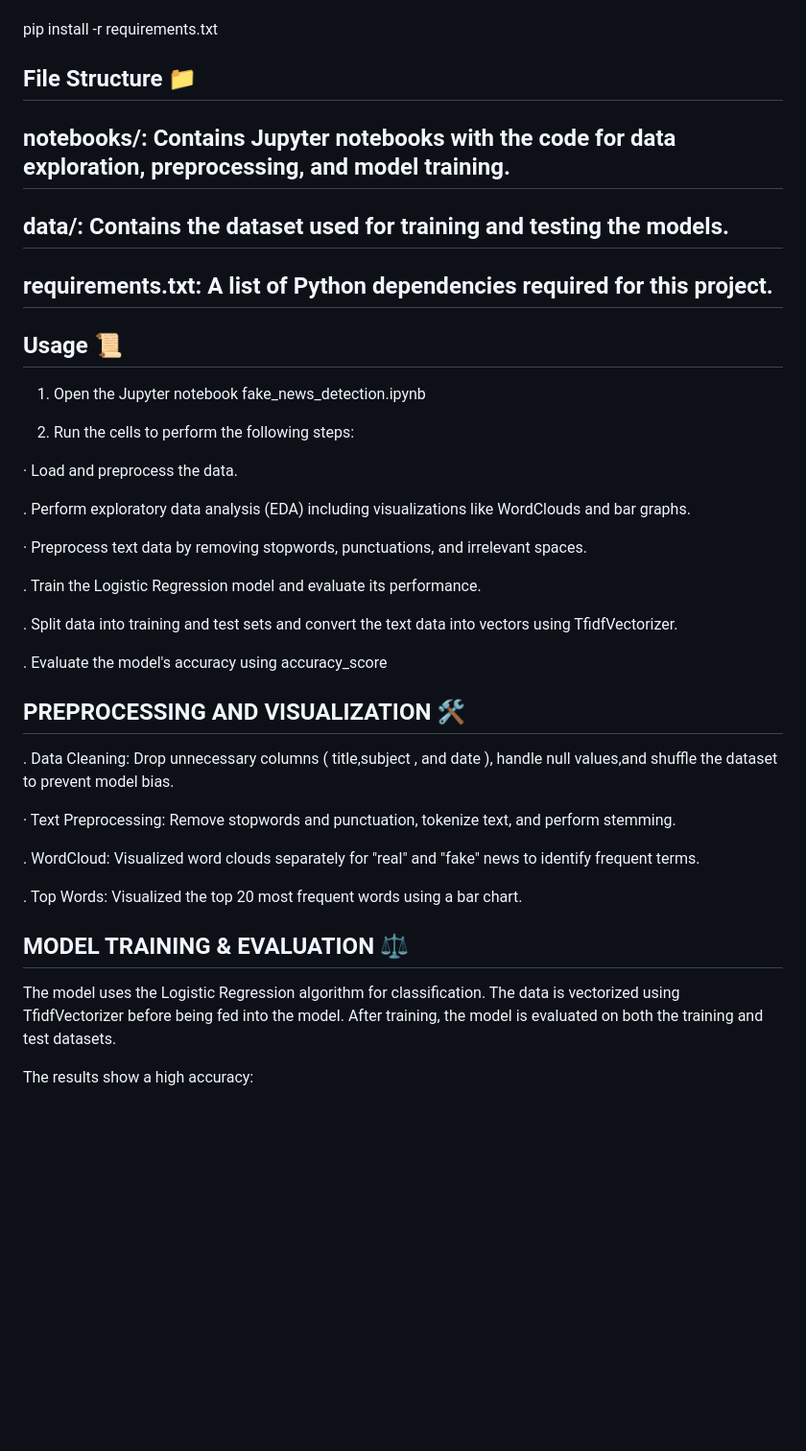
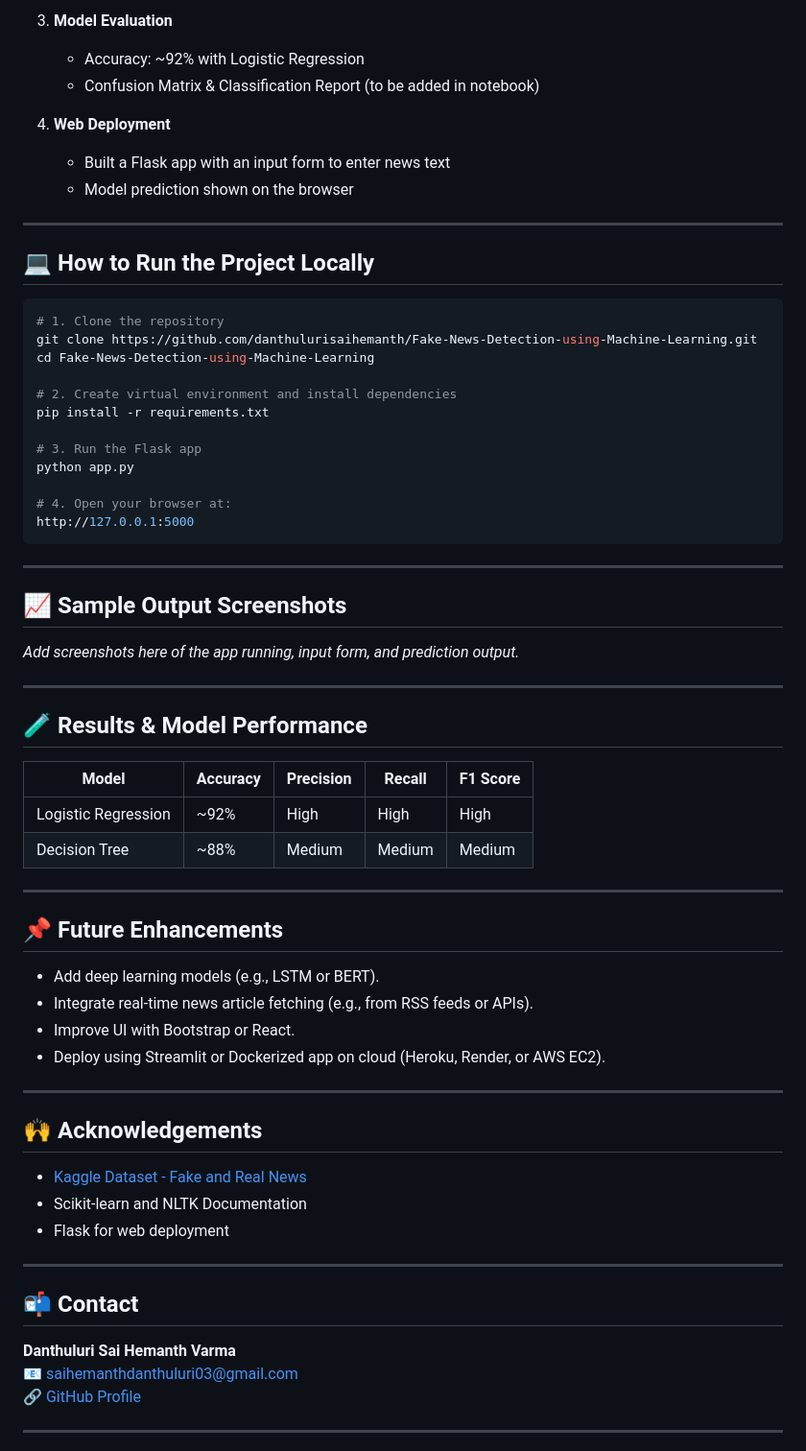
Before and after one commit to danthulurisaihemanth/Fake-News-Detection-using-Machine-Learning, a Markdown page: README.md, the part around one of its changes. Shown at 96% size. Drawn GitHub-style; blank space fills up the shorter version.

````diff
--- a/README.md
+++ b/README.md
@@ -46,42 +70,69 @@ If you encounter any issues, ensure you have proper access to the file or contac
+3. **Model Evaluation**
+   - Accuracy: ~92% with Logistic Regression
+   - Confusion Matrix & Classification Report (to be added in notebook)
+
+4. **Web Deployment**
+   - Built a Flask app with an input form to enter news text
+   - Model prediction shown on the browser
+
+---
+
+## 💻 How to Run the Project Locally
+
+```bash
+# 1. Clone the repository
+git clone https://github.com/danthulurisaihemanth/Fake-News-Detection-using-Machine-Learning.git
+cd Fake-News-Detection-using-Machine-Learning
+
+# 2. Create virtual environment and install dependencies
 pip install -r requirements.txt
 
-## File Structure 📁
+# 3. Run the Flask app
+python app.py
 
-## notebooks/: Contains Jupyter notebooks with the code for data exploration, preprocessing, and model training.
-## data/: Contains the dataset used for training and testing the models.
-## requirements.txt: A list of Python dependencies required for this project.
+# 4. Open your browser at:
+http://127.0.0.1:5000
+```
 
-## Usage 📜
+---
 
-1. Open the Jupyter notebook fake_news_detection.ipynb
+## 📈 Sample Output Screenshots
 
-2. Run the cells to perform the following steps:
+*Add screenshots here of the app running, input form, and prediction output.*
 
-· Load and preprocess the data.
+---
 
-. Perform exploratory data analysis (EDA) including visualizations like WordClouds and bar graphs.
+## 🧪 Results & Model Performance
 
-· Preprocess text data by removing stopwords, punctuations, and irrelevant spaces.
+| Model              | Accuracy | Precision | Recall | F1 Score |
+|-------------------|----------|-----------|--------|----------|
+| Logistic Regression | ~92%     | High      | High   | High     |
+| Decision Tree       | ~88%     | Medium    | Medium | Medium   |
 
-. Train the Logistic Regression model and evaluate its performance.
+---
 
-. Split data into training and test sets and convert the text data into vectors using TfidfVectorizer.
+## 📌 Future Enhancements
 
-. Evaluate the model's accuracy using accuracy_score
+- Add deep learning models (e.g., LSTM or BERT).
+- Integrate real-time news article fetching (e.g., from RSS feeds or APIs).
+- Improve UI with Bootstrap or React.
+- Deploy using Streamlit or Dockerized app on cloud (Heroku, Render, or AWS EC2).
 
-## PREPROCESSING AND VISUALIZATION 🛠️
+---
 
-. Data Cleaning: Drop unnecessary columns ( title,subject , and date ), handle null values,and shuffle the dataset to prevent model bias.
+## 🙌 Acknowledgements
 
-· Text Preprocessing: Remove stopwords and punctuation, tokenize text, and perform stemming.
+- [Kaggle Dataset - Fake and Real News](https://www.kaggle.com/clmentbisaillon/fake-and-real-news-dataset)
+- Scikit-learn and NLTK Documentation
+- Flask for web deployment
 
-. WordCloud: Visualized word clouds separately for "real" and "fake" news to identify frequent
-terms.
+---
 
-. Top Words: Visualized the top 20 most frequent words using a bar chart.
+## 📬 Contact
 
-## MODEL TRAINING & EVALUATION ⚖️
-The model uses the Logistic Regression algorithm for classification. The data is vectorized using TfidfVectorizer before being fed into the model. After training, the model is evaluated on both the training and test datasets.
+**Danthuluri Sai Hemanth Varma**
+📧 saihemanthdanthuluri03@gmail.com
+🔗 [GitHub Profile](https://github.com/danthulurisaihemanth)
 
-The results show a high accuracy:
+---
 
````
Also changed, not shown: other parts of README.md (+54 -65 lines).
